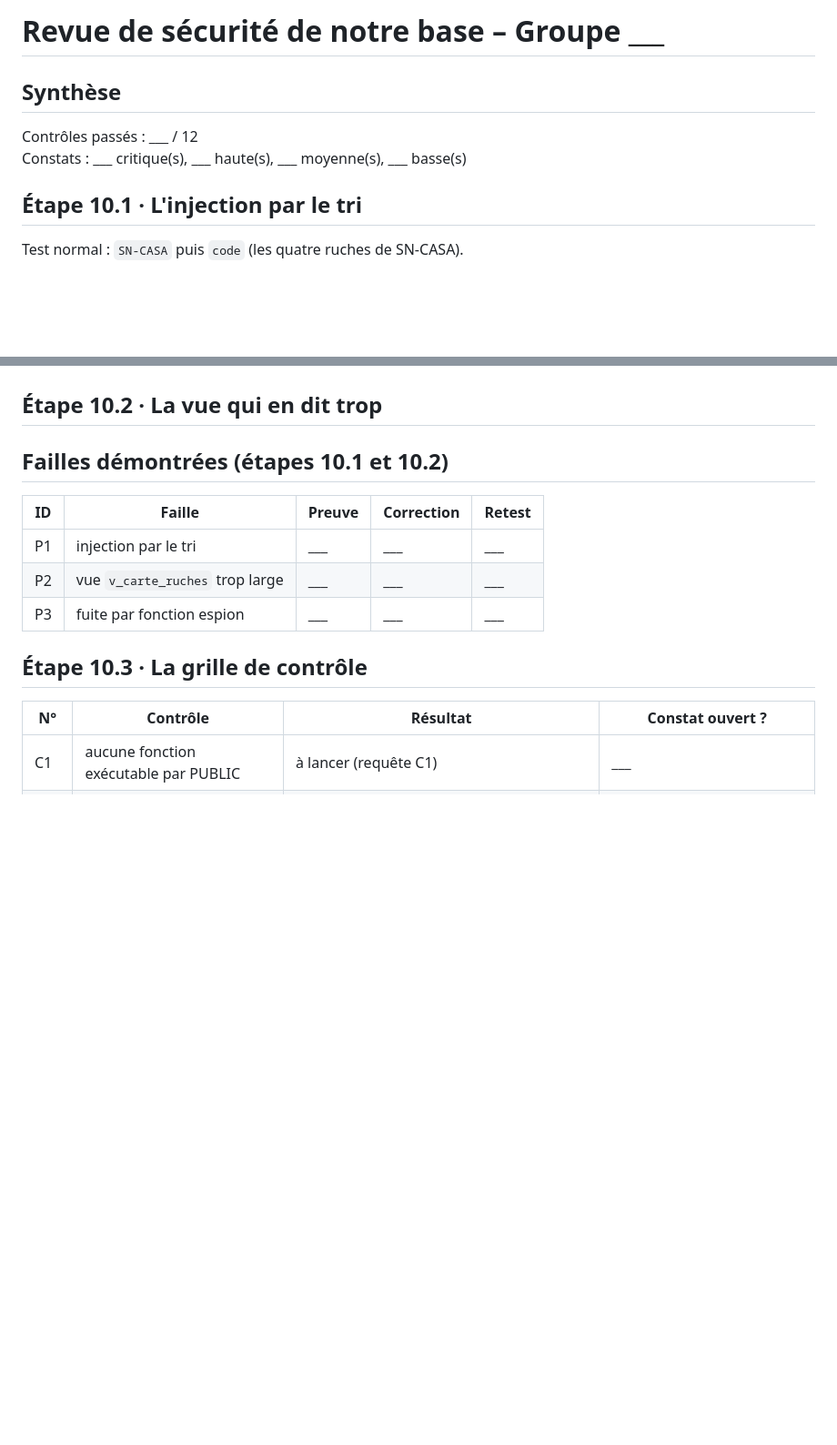
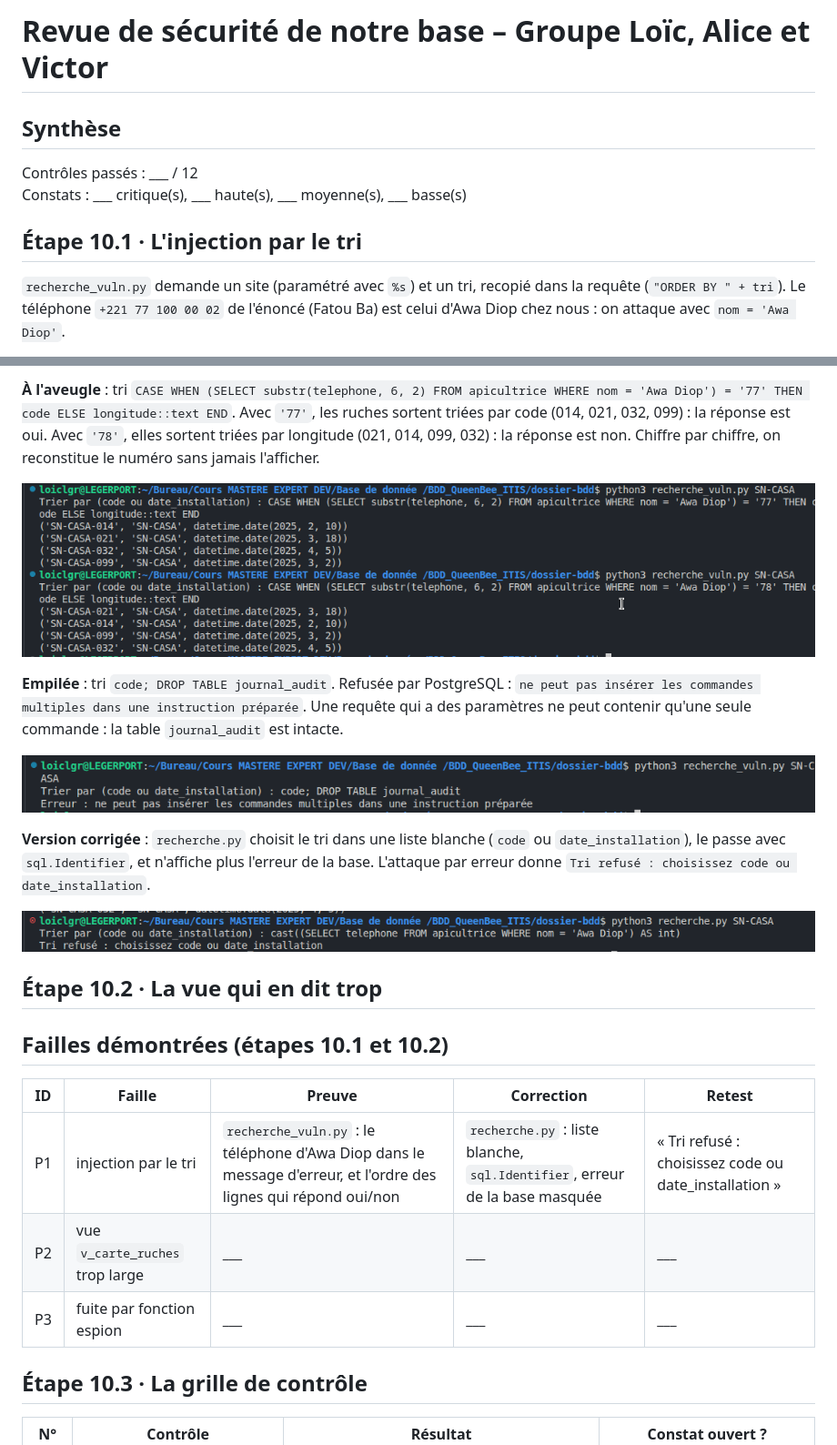
Before and after one commit to ITISDEVELOPMENT/BDD_QueenBee_ITIS, a Markdown page: dossier-md/rapport_revue.md, 2 parts joined by grey strips. Shown at 91% size. Drawn GitHub-style; pictures changed too: images/revue/attaque-aveugle10-1.png (added), images/revue/attaque-empilee10-1.png (added), images/revue/recherche-corrige10-1.png (added); blank space fills up the shorter version.

Commit message:
ENFIN OK, le 10 est ok!

```diff
--- a/dossier-md/rapport_revue.md
+++ b/dossier-md/rapport_revue.md
@@ -1,4 +1,4 @@
-# Revue de sécurité de notre base – Groupe ___
+# Revue de sécurité de notre base – Groupe Loïc, Alice et Victor
 
 ## Synthèse
 
@@ -7,5 +7,7 @@ Constats : ___ critique(s), ___ haute(s), ___ moyenne(s), ___ basse(s)
 
 ## Étape 10.1 · L'injection par le tri
 
-Test normal : `SN-CASA` puis `code` (les quatre ruches de SN-CASA).
+`recherche_vuln.py` demande un site (paramétré avec `%s`) et un tri, recopié dans la requête (`"ORDER BY " + tri`).
+Le téléphone `+221 77 100 00 02` de l'énoncé (Fatou Ba) est celui d'Awa Diop chez nous : on attaque avec
+`nom = 'Awa Diop'`.
 
@@ -23,6 +22,22 @@ Test normal : `SN-CASA` puis `code` (les quatre ruches de SN-CASA).
 
-<!-- IMG : recherche.py corrigé : Tri refusé -->
-<!-- ![Version corrigée 10.1](../images/recherche-corrigee10-1.png) -->
+**À l'aveugle** : tri `CASE WHEN (SELECT substr(telephone, 6, 2) FROM apicultrice WHERE nom = 'Awa Diop') = '77'
+THEN code ELSE longitude::text END`. Avec `'77'`, les ruches sortent triées par code (014, 021, 032, 099) : la réponse
+est oui. Avec `'78'`, elles sortent triées par longitude (021, 014, 099, 032) : la réponse est non. Chiffre par
+chiffre, on reconstitue le numéro sans jamais l'afficher.
+
+![Attaque à l'aveugle 10.1](../images/revue/attaque-aveugle10-1.png)
+
+**Empilée** : tri `code; DROP TABLE journal_audit`. Refusée par PostgreSQL : `ne peut pas insérer les commandes
+multiples dans une instruction préparée`. Une requête qui a des paramètres ne peut contenir qu'une seule commande : la
+table `journal_audit` est intacte.
+
+![Attaque empilée 10.1](../images/revue/attaque-empilee10-1.png)
+
+**Version corrigée** : `recherche.py` choisit le tri dans une liste blanche (`code` ou `date_installation`), le passe
+avec `sql.Identifier`, et n'affiche plus l'erreur de la base. L'attaque par erreur donne
+`Tri refusé : choisissez code ou date_installation`.
+
+![Version corrigée 10.1](../images/revue/recherche-corrige10-1.png)
 
 ## Étape 10.2 · La vue qui en dit trop
 
@@ -39,7 +54,7 @@ Test normal : `SN-CASA` puis `code` (les quatre ruches de SN-CASA).
 
 | ID | Faille | Preuve | Correction | Retest |
 |----|--------|--------|------------|--------|
-| P1 | injection par le tri | ___ | ___ | ___ |
+| P1 | injection par le tri | `recherche_vuln.py` : le téléphone d'Awa Diop dans le message d'erreur, et l'ordre des lignes qui répond oui/non | `recherche.py` : liste blanche, `sql.Identifier`, erreur de la base masquée | « Tri refusé : choisissez code ou date_installation » |
 | P2 | vue `v_carte_ruches` trop large | ___ | ___ | ___ |
 | P3 | fuite par fonction espion | ___ | ___ | ___ |
 
```
Also changed, not shown: other parts of dossier-md/rapport_revue.md (+5 -8 lines), images/revue/attaque-erreur10-1.png (added), images/revue/vuln-normal10-1.png (added), 1 other file.
